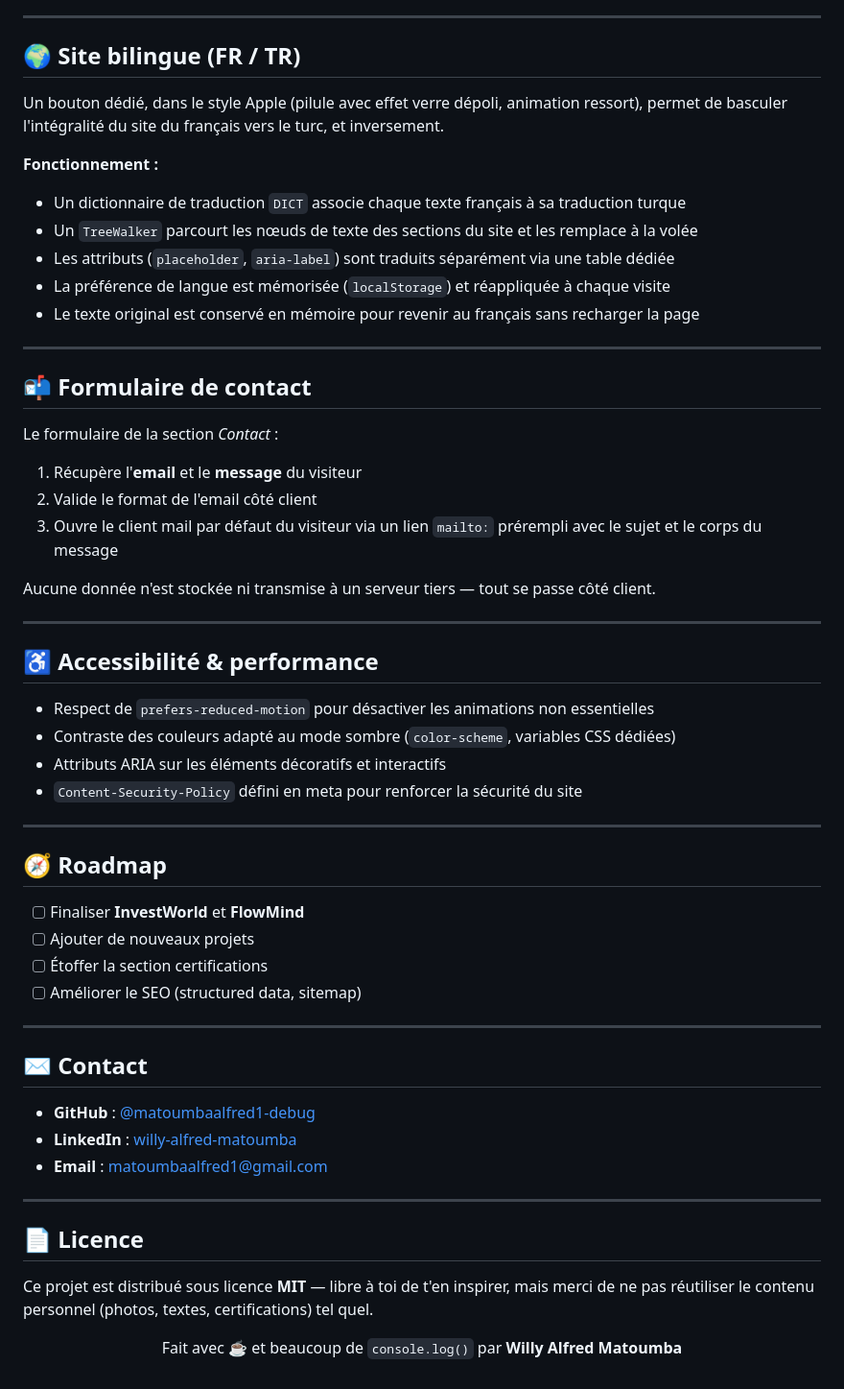
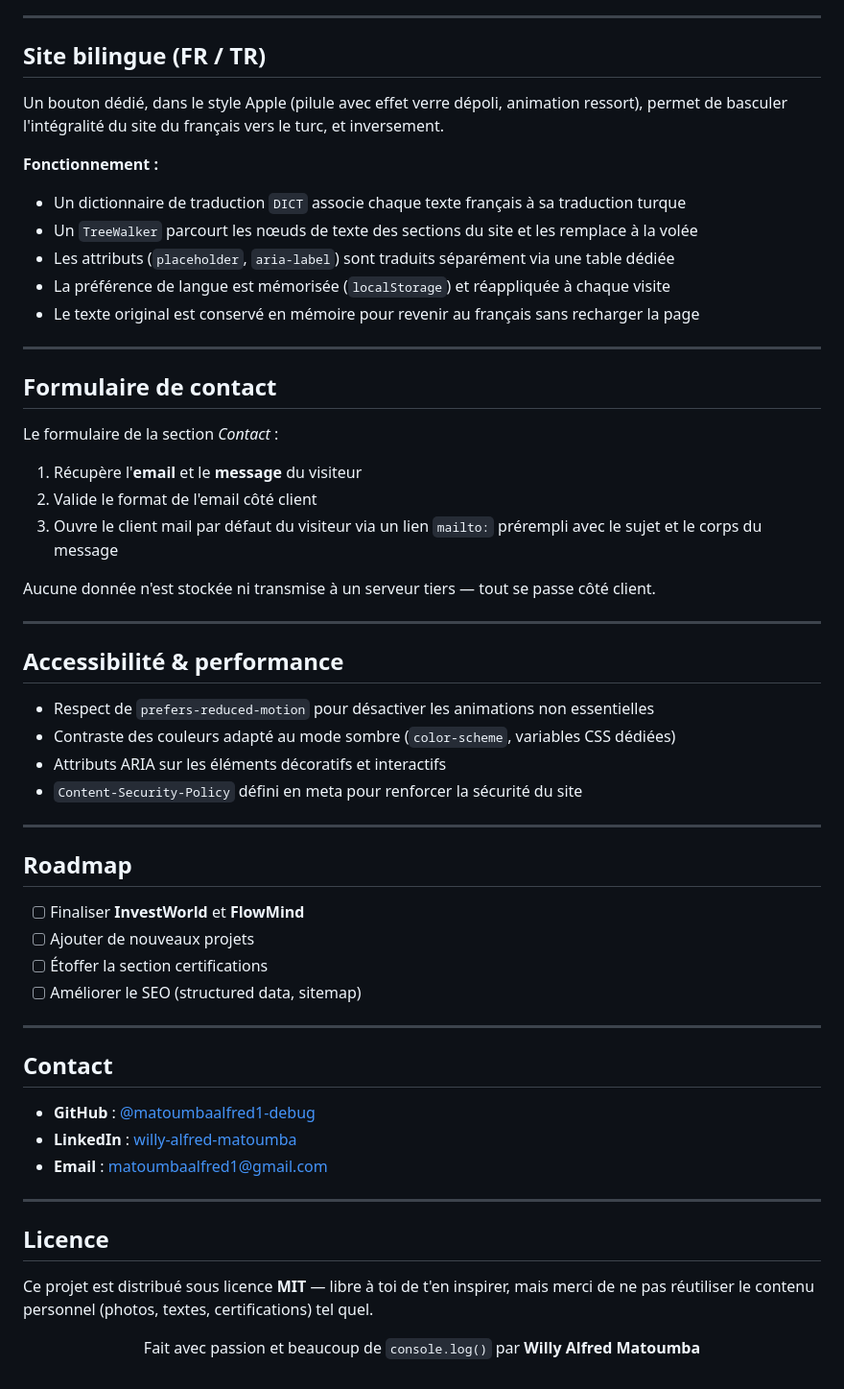
Before and after one commit to matoumbaalfred1-debug/portfolio-Willy-Alfred-Matoumba, a Markdown page: README.md, the part around one of its changes. Shown at 96% size. Drawn GitHub-style.

```diff
--- a/README.md
+++ b/README.md
@@ -150,7 +150,7 @@ Puis activer **GitHub Pages** dans *Settings → Pages* du dépôt, sur la branc
 
 ---
 
-## 🌍 Site bilingue (FR / TR)
+## Site bilingue (FR / TR)
 
 Un bouton dédié, dans le style Apple (pilule avec effet verre dépoli, animation ressort), permet de basculer l'intégralité du site du français vers le turc, et inversement.
 
@@ -164,7 +164,7 @@ Un bouton dédié, dans le style Apple (pilule avec effet verre dépoli, animati
 
 ---
 
-## 📬 Formulaire de contact
+## Formulaire de contact
 
 Le formulaire de la section *Contact* :
 
@@ -176,7 +176,7 @@ Aucune donnée n'est stockée ni transmise à un serveur tiers — tout se passe
 
 ---
 
-## ♿ Accessibilité & performance
+## Accessibilité & performance
 
 - Respect de `prefers-reduced-motion` pour désactiver les animations non essentielles
 - Contraste des couleurs adapté au mode sombre (`color-scheme`, variables CSS dédiées)
@@ -185,7 +185,7 @@ Aucune donnée n'est stockée ni transmise à un serveur tiers — tout se passe
 
 ---
 
-## 🧭 Roadmap
+## Roadmap
 
 - [ ] Finaliser **InvestWorld** et **FlowMind**
 - [ ] Ajouter de nouveaux projets
@@ -194,7 +194,7 @@ Aucune donnée n'est stockée ni transmise à un serveur tiers — tout se passe
 
 ---
 
-## ✉️ Contact
+## Contact
 
 - **GitHub** : [@matoumbaalfred1-debug](https://github.com/matoumbaalfred1-debug)
 - **LinkedIn** : [willy-alfred-matoumba](https://www.linkedin.com/in/willy-alfred-matoumba)
@@ -202,12 +202,12 @@ Aucune donnée n'est stockée ni transmise à un serveur tiers — tout se passe
 
 ---
 
-## 📄 Licence
+## Licence
 
 Ce projet est distribué sous licence **MIT** — libre à toi de t'en inspirer, mais merci de ne pas réutiliser le contenu personnel (photos, textes, certifications) tel quel.
 
 <div align="center">
 
-Fait avec ☕ et beaucoup de `console.log()` par **Willy Alfred Matoumba**
+Fait avec passion et beaucoup de `console.log()` par **Willy Alfred Matoumba**
 
 </div>
```
Also changed, not shown: other parts of README.md (+31 -31 lines).
